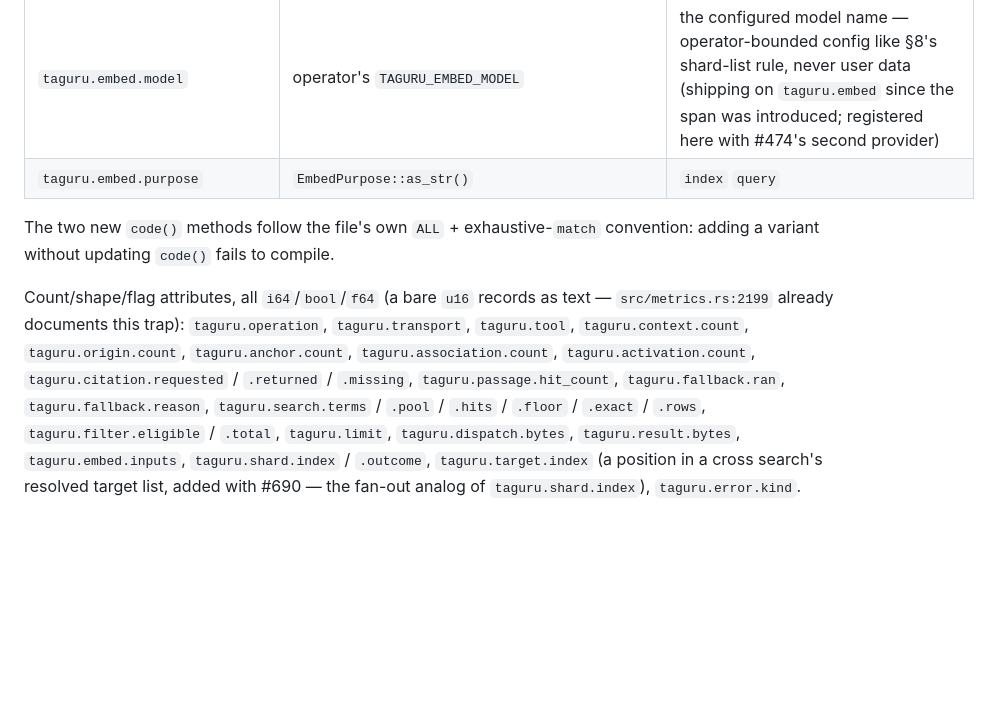
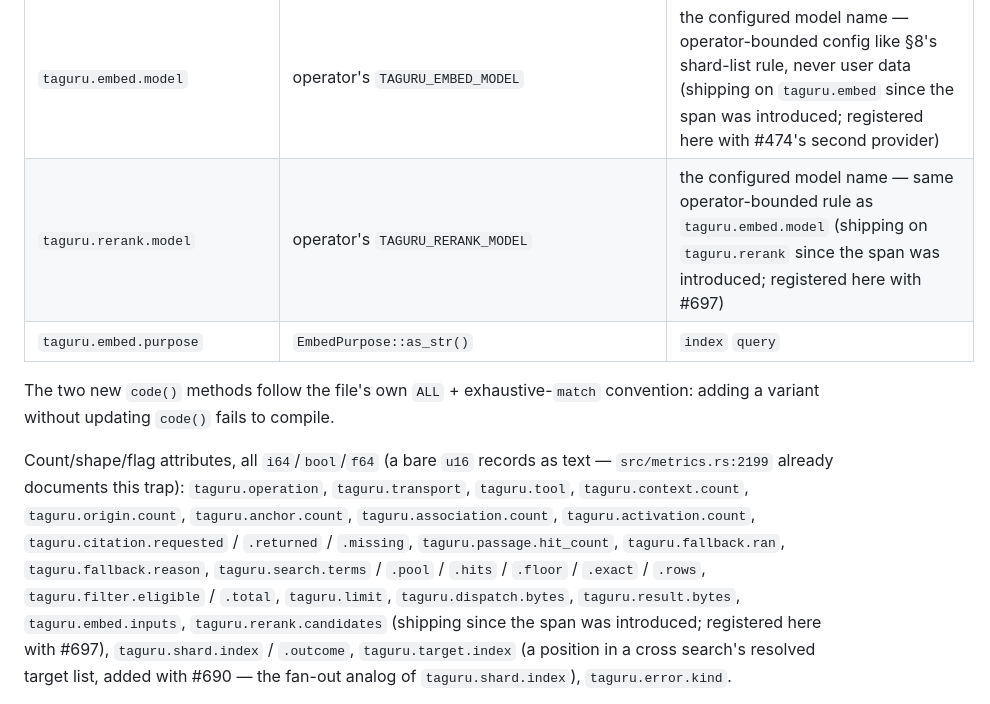
Before and after one commit to t0k0sh1/taguru, a Markdown page: adr/0008-retrieval-tracing-vocabulary.md, the part around the change. GitHub-like rendering; blank space fills up the shorter version.

Commit message:
docs(adr): register taguru.rerank.model/.candidates in §6 (review)
Claude-Session: https://claude.ai/code/session_01D9qnXBxou4stoxmacnDbKb

```diff
--- a/adr/0008-retrieval-tracing-vocabulary.md
+++ b/adr/0008-retrieval-tracing-vocabulary.md
@@ -239,6 +239,7 @@ reuses the same `as_str()`, made `pub(crate)`:
 | `taguru.passage.bm25_only` / `.both_lanes` / `.vector_only` | `taguru_passage_lane_contributions_total{lane}` | counts (`i64`) |
 | `taguru.rerank.outcome` | `RerankOutcomeKind` / `REASON_*` | `ok` `not_configured` `model_mismatch` `empty_pool` `invalid_permutation` `circuit_open` `timeout` `provider_error` |
 | `taguru.embed.model` | operator's `TAGURU_EMBED_MODEL` | the configured model name — operator-bounded config like §8's shard-list rule, never user data (shipping on `taguru.embed` since the span was introduced; registered here with #474's second provider) |
+| `taguru.rerank.model` | operator's `TAGURU_RERANK_MODEL` | the configured model name — same operator-bounded rule as `taguru.embed.model` (shipping on `taguru.rerank` since the span was introduced; registered here with #697) |
 | `taguru.embed.purpose` | `EmbedPurpose::as_str()` | `index` `query` |
 
 The two new `code()` methods follow the file's own `ALL` + exhaustive-`match`
@@ -253,7 +254,9 @@ text — `src/metrics.rs:2199` already documents this trap): `taguru.operation`,
 `taguru.fallback.reason`, `taguru.search.terms` / `.pool` / `.hits` /
 `.floor` / `.exact` / `.rows`, `taguru.filter.eligible` / `.total`,
 `taguru.limit`, `taguru.dispatch.bytes`, `taguru.result.bytes`,
-`taguru.embed.inputs`, `taguru.shard.index` / `.outcome`,
+`taguru.embed.inputs`, `taguru.rerank.candidates` (shipping since the
+span was introduced; registered here with #697), `taguru.shard.index` /
+`.outcome`,
 `taguru.target.index` (a position in a cross search's resolved target
 list, added with #690 — the fan-out analog of `taguru.shard.index`),
 `taguru.error.kind`.
```
